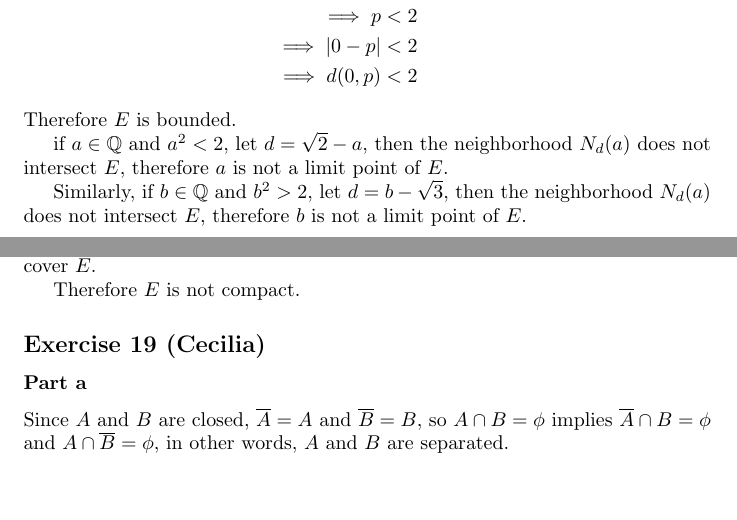
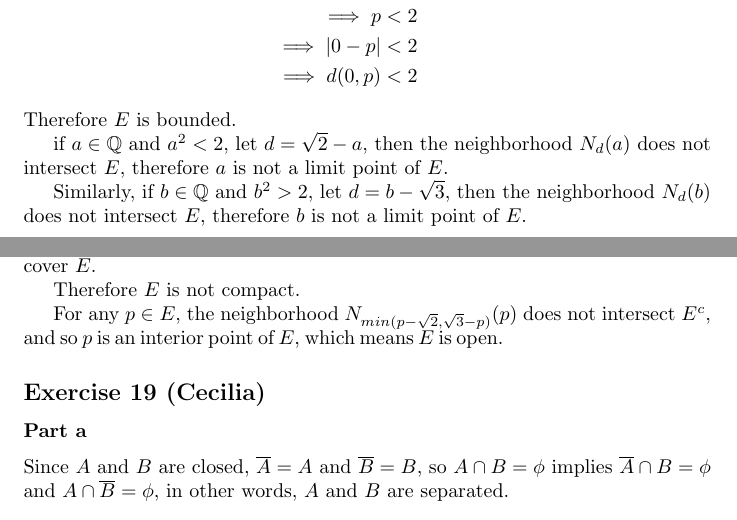
Before and after one commit to ceciliachan1979/math, a LaTeX document (Books/BabyRudin/BabyRudin.tex, which reads Books/BabyRudin/Chapter02/ex16.cecilia.tex): two parts of pages 13 and 14 of 21, joined at a grey line, cut so that both start at the same text, the shorter picture padded with empty space. Compiled offline with pdfLaTeX.

Commit message:
Complete the problem

```diff
--- a/Books/BabyRudin/Chapter02/ex16.cecilia.tex
+++ b/Books/BabyRudin/Chapter02/ex16.cecilia.tex
@@ -11,7 +11,7 @@ Therefore $ E $ is bounded.
 
 if $ a \in \mathbb{Q} $ and $ a^2 < 2 $, let $ d = \sqrt{2} - a $, then the neighborhood $ N_d(a) $ does not intersect $ E $, therefore $ a $ is not a limit point of $ E $.
 
-Similarly, if $ b \in \mathbb{Q} $ and $ b^2 > 2 $, let $ d = b - \sqrt{3} $, then the neighborhood $ N_d(a) $ does not intersect $ E $, therefore $ b $ is not a limit point of $ E $.
+Similarly, if $ b \in \mathbb{Q} $ and $ b^2 > 2 $, let $ d = b - \sqrt{3} $, then the neighborhood $ N_d(b) $ does not intersect $ E $, therefore $ b $ is not a limit point of $ E $.
 
 Therefore $ E^c $ does not contain any limit point of $ E $, and so $ E $ contains all its limit points and is closed.
 
@@ -22,3 +22,5 @@ The open cover does cover $ E $ because for all $ x \in E $, there exists a rati
 Any finite subcover of the open cover will have a maximum rational number $ p $ such that $ p^2 < 3 $, and by theorem 1.20b again, there exists a rational number $ q $ such that $ p < q < \sqrt{3} $, and so $ q \notin (0, p) $, and so the finite subcover does not cover $ E $.
 
 Therefore $ E $ is not compact.
+
+For any $ p \in E $, the neighborhood $ N_{min(p-\sqrt{2}, \sqrt{3}-p)}(p) $ does not intersect $ E^c $, and so $ p $ is an interior point of $ E $, which means $ E $ is open.
```
